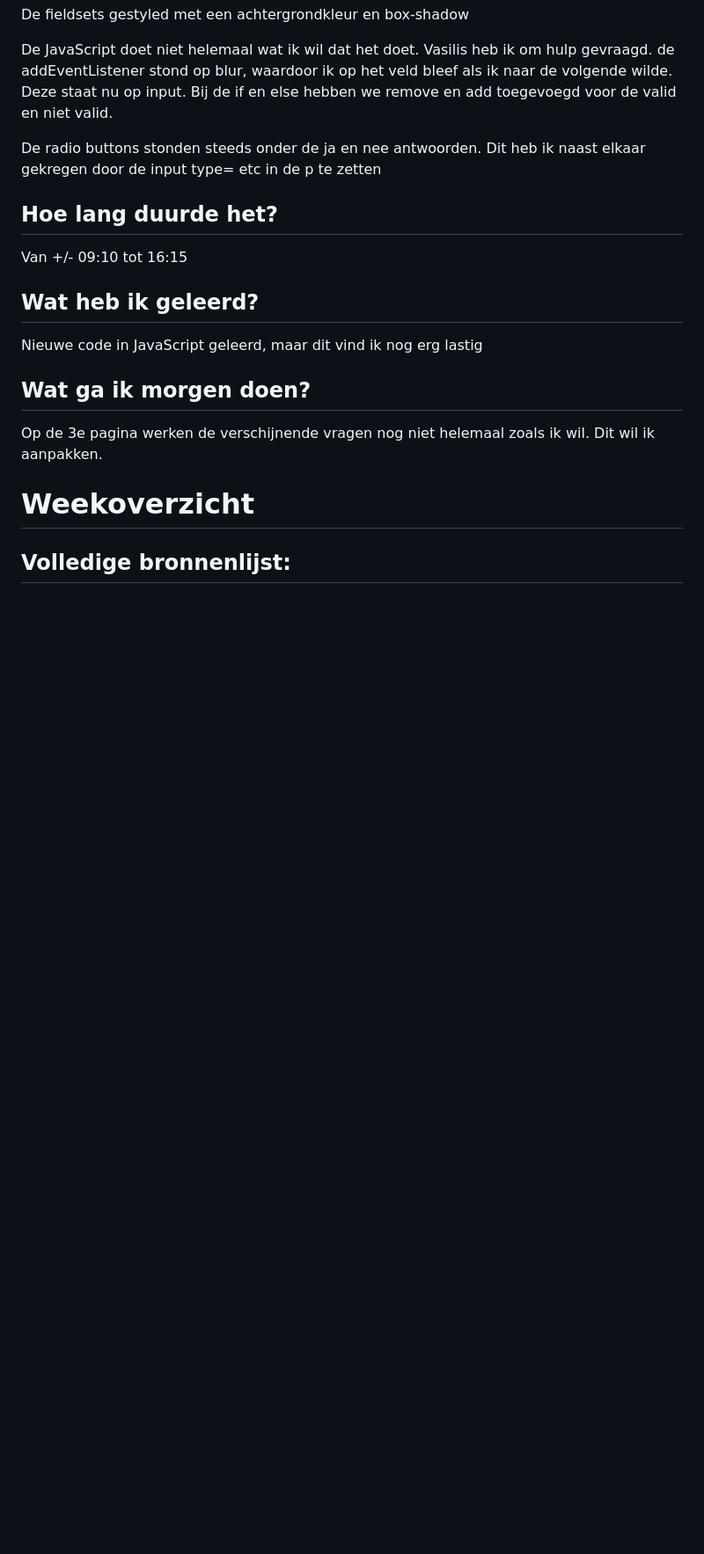
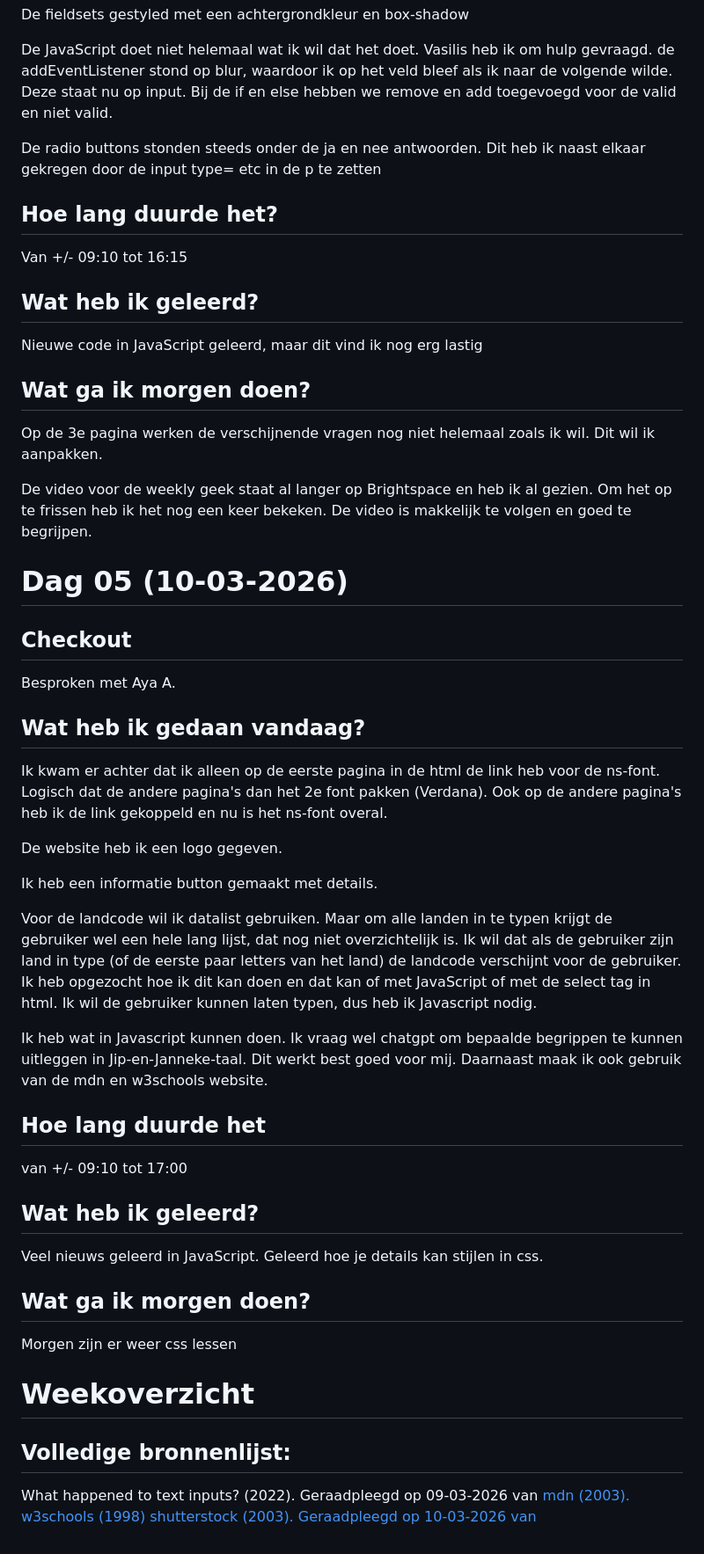
Before and after one commit to Eva041202/Erfbelasting-formulier, a Markdown page: README.md, the part around one of its changes. Shown at 88% size. Drawn GitHub-style; blank space fills up the shorter version.

```diff
--- a/README.md
+++ b/README.md
@@ -226,6 +226,43 @@ Nieuwe code in JavaScript geleerd, maar dit vind ik nog erg lastig
 ## Wat ga ik morgen doen?
 Op de 3e pagina werken de verschijnende vragen nog niet helemaal zoals ik wil. Dit wil ik aanpakken.
 
+De video voor de weekly geek staat al langer op Brightspace en heb ik al gezien.
+Om het op te frissen heb ik het nog een keer bekeken.
+De video is makkelijk te volgen en goed te begrijpen.
+
+# Dag 05 (10-03-2026)
+## Checkout
+Besproken met Aya A.
+
+## Wat heb ik gedaan vandaag?
+Ik kwam er achter dat ik alleen op de eerste pagina in de html de link heb voor de ns-font. Logisch dat de andere pagina's dan het 2e font pakken (Verdana).
+Ook op de andere pagina's heb ik de link gekoppeld en nu is het ns-font overal.
+
+De website heb ik een logo gegeven.
+
+Ik heb een informatie button gemaakt met details.
+
+Voor de landcode wil ik datalist gebruiken. Maar om alle landen in te typen krijgt de gebruiker wel een hele lang lijst, dat nog niet overzichtelijk is.
+Ik wil dat als de gebruiker zijn land in type (of de eerste paar letters van het land) de landcode verschijnt voor de gebruiker.
+Ik heb opgezocht hoe ik dit kan doen en dat kan of met JavaScript of met de select tag in html.
+Ik wil de gebruiker kunnen laten typen, dus heb ik Javascript nodig.
+
+Ik heb wat in Javascript kunnen doen. Ik vraag wel chatgpt om bepaalde begrippen te kunnen uitleggen in Jip-en-Janneke-taal. Dit werkt best goed voor mij.
+Daarnaast maak ik ook gebruik van de mdn en w3schools website.
+
+## Hoe lang duurde het
+van +/- 09:10 tot 17:00
+
+## Wat heb ik geleerd?
+Veel nieuws geleerd in JavaScript.
+Geleerd hoe je details kan stijlen in css.
+
+## Wat ga ik morgen doen?
+Morgen zijn er weer css lessen
 
 # Weekoverzicht
 ## Volledige bronnenlijst:
+What happened to text inputs? (2022). Geraadpleegd op 09-03-2026 van <a href="https://briefs.video/videos/what-happened-to-text-inputs/">
+mdn (2003). <a href="https://developer.mozilla.org/en-US/" alt="mdn">
+w3schools (1998) <a href="https://www.w3schools.com/">
+shutterstock (2003). Geraadpleegd op 10-03-2026 van <a href="https://www.shutterstock.com/nl/image-vector/information-sign-symbol-info-icon-isolated-1659040048">
```
Also changed, not shown: other parts of README.md (+2 -2 lines), media/belastingdienst.png (deleted), media/info.png (added), media/ns.png (deleted), 5 other files.
